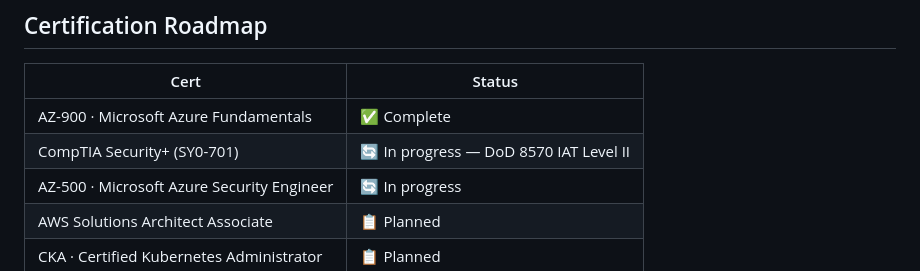
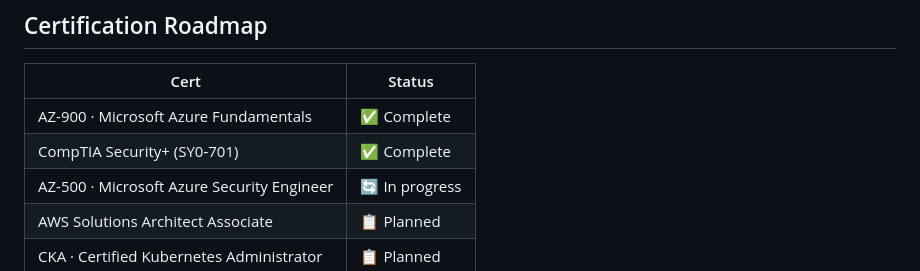
Before and after one commit to ekaumoh/lets-build, a Markdown page: README.md, the part around the change. GitHub-like rendering.

Commit message:
docs: README update

```diff
--- a/README.md
+++ b/README.md
@@ -227,7 +227,7 @@ Runbooks for license assignment, reclamation, and reporting — unassigned licen
 | Cert | Status |
 |---|---|
 | AZ-900 · Microsoft Azure Fundamentals | ✅ Complete |
-| CompTIA Security+ (SY0-701) | 🔄 In progress — DoD 8570 IAT Level II |
+| CompTIA Security+ (SY0-701) | ✅ Complete |
 | AZ-500 · Microsoft Azure Security Engineer | 🔄 In progress |
 | AWS Solutions Architect Associate | 📋 Planned |
 | CKA · Certified Kubernetes Administrator | 📋 Planned |
```
